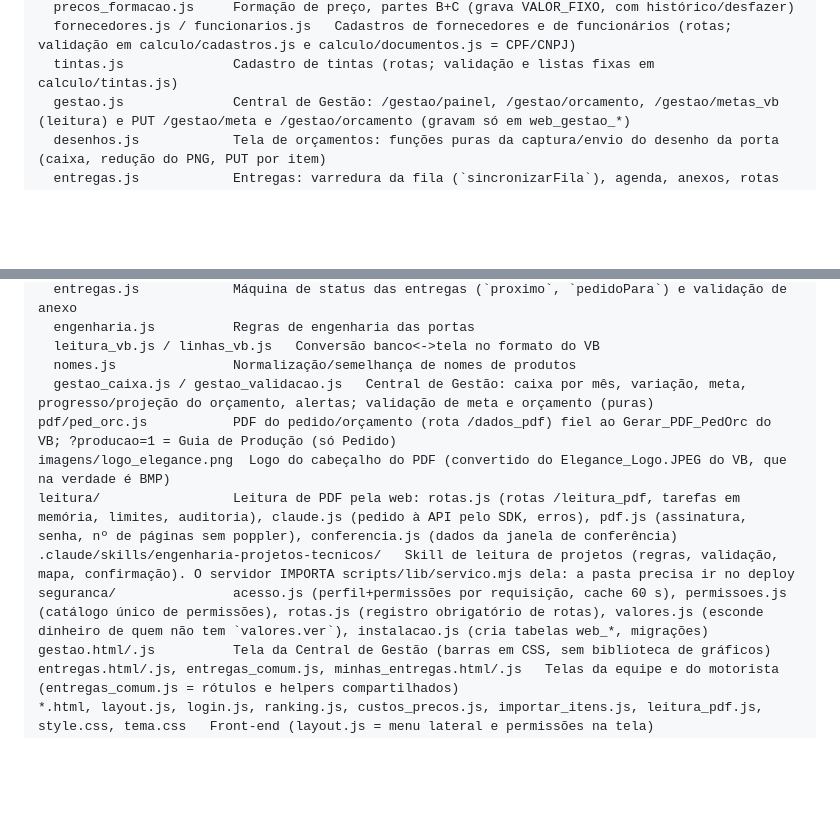
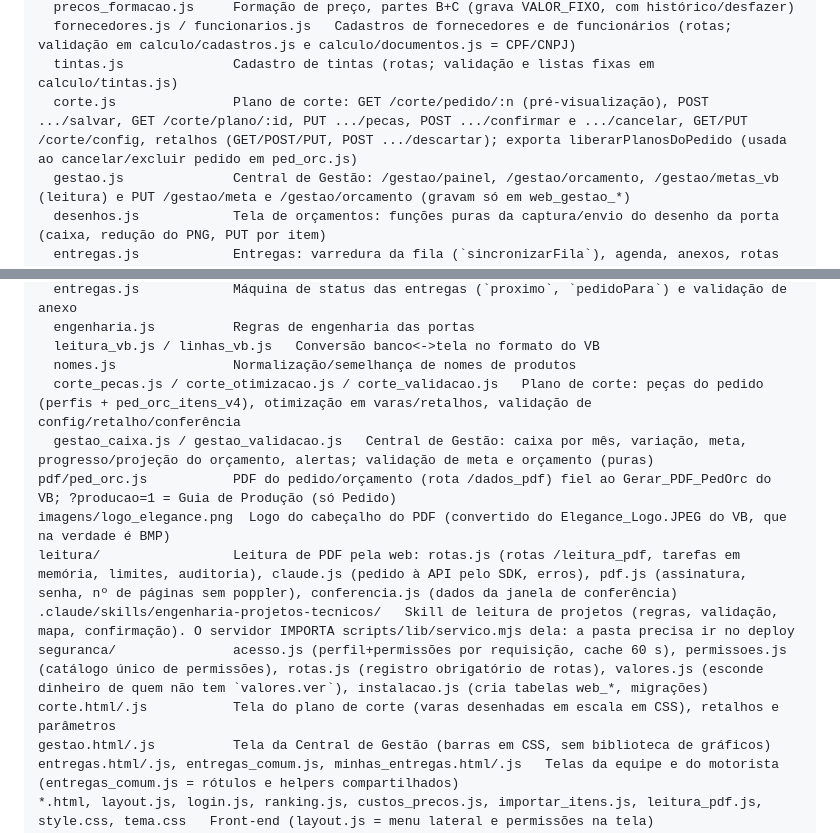
Before and after one commit to ThiagoZmb/APP_SITE, a Markdown page: CLAUDE.md, 2 parts joined by grey strips. Rendered like a GitHub page; blank space fills up the shorter version.

```diff
--- a/CLAUDE.md
+++ b/CLAUDE.md
@@ -38,6 +39,7 @@ rotas/                   Módulos de rotas registrados pelo index.js
   precos_formacao.js     Formação de preço, partes B+C (grava VALOR_FIXO, com histórico/desfazer)
   fornecedores.js / funcionarios.js   Cadastros de fornecedores e de funcionários (rotas; validação em calculo/cadastros.js e calculo/documentos.js = CPF/CNPJ)
   tintas.js              Cadastro de tintas (rotas; validação e listas fixas em calculo/tintas.js)
+  corte.js               Plano de corte: GET /corte/pedido/:n (pré-visualização), POST .../salvar, GET /corte/plano/:id, PUT .../pecas, POST .../confirmar e .../cancelar, GET/PUT /corte/config, retalhos (GET/POST/PUT, POST .../descartar); exporta liberarPlanosDoPedido (usada ao cancelar/excluir pedido em ped_orc.js)
   gestao.js              Central de Gestão: /gestao/painel, /gestao/orcamento, /gestao/metas_vb (leitura) e PUT /gestao/meta e /gestao/orcamento (gravam só em web_gestao_*)
   desenhos.js            Tela de orçamentos: funções puras da captura/envio do desenho da porta (caixa, redução do PNG, PUT por item)
   entregas.js            Entregas: varredura da fila (`sincronizarFila`), agenda, anexos, rotas da equipe (`/entregas*`) e do motorista (`/minhas_entregas*`)
@@ -49,12 +51,14 @@ calculo/                 Funções puras (testáveis sem banco)
   engenharia.js          Regras de engenharia das portas
   leitura_vb.js / linhas_vb.js   Conversão banco<->tela no formato do VB
   nomes.js               Normalização/semelhança de nomes de produtos
+  corte_pecas.js / corte_otimizacao.js / corte_validacao.js   Plano de corte: peças do pedido (perfis + ped_orc_itens_v4), otimização em varas/retalhos, validação de config/retalho/conferência
   gestao_caixa.js / gestao_validacao.js   Central de Gestão: caixa por mês, variação, meta, progresso/projeção do orçamento, alertas; validação de meta e orçamento (puras)
 pdf/ped_orc.js           PDF do pedido/orçamento (rota /dados_pdf) fiel ao Gerar_PDF_PedOrc do VB; ?producao=1 = Guia de Produção (só Pedido)
 imagens/logo_elegance.png  Logo do cabeçalho do PDF (convertido do Elegance_Logo.JPEG do VB, que na verdade é BMP)
 leitura/                 Leitura de PDF pela web: rotas.js (rotas /leitura_pdf, tarefas em memória, limites, auditoria), claude.js (pedido à API pelo SDK, erros), pdf.js (assinatura, senha, nº de páginas sem poppler), conferencia.js (dados da janela de conferência)
 .claude/skills/engenharia-projetos-tecnicos/   Skill de leitura de projetos (regras, validação, mapa, confirmação). O servidor IMPORTA scripts/lib/servico.mjs dela: a pasta precisa ir no deploy
 seguranca/               acesso.js (perfil+permissões por requisição, cache 60 s), permissoes.js (catálogo único de permissões), rotas.js (registro obrigatório de rotas), valores.js (esconde dinheiro de quem não tem `valores.ver`), instalacao.js (cria tabelas web_*, migrações)
+corte.html/.js           Tela do plano de corte (varas desenhadas em escala em CSS), retalhos e parâmetros
 gestao.html/.js          Tela da Central de Gestão (barras em CSS, sem biblioteca de gráficos)
 entregas.html/.js, entregas_comum.js, minhas_entregas.html/.js   Telas da equipe e do motorista (entregas_comum.js = rótulos e helpers compartilhados)
 *.html, layout.js, login.js, ranking.js, custos_precos.js, importar_itens.js, leitura_pdf.js, style.css, tema.css   Front-end (layout.js = menu lateral e permissões na tela)
```
Also changed, not shown: other parts of CLAUDE.md (+10 -0 lines), 2 other files.
